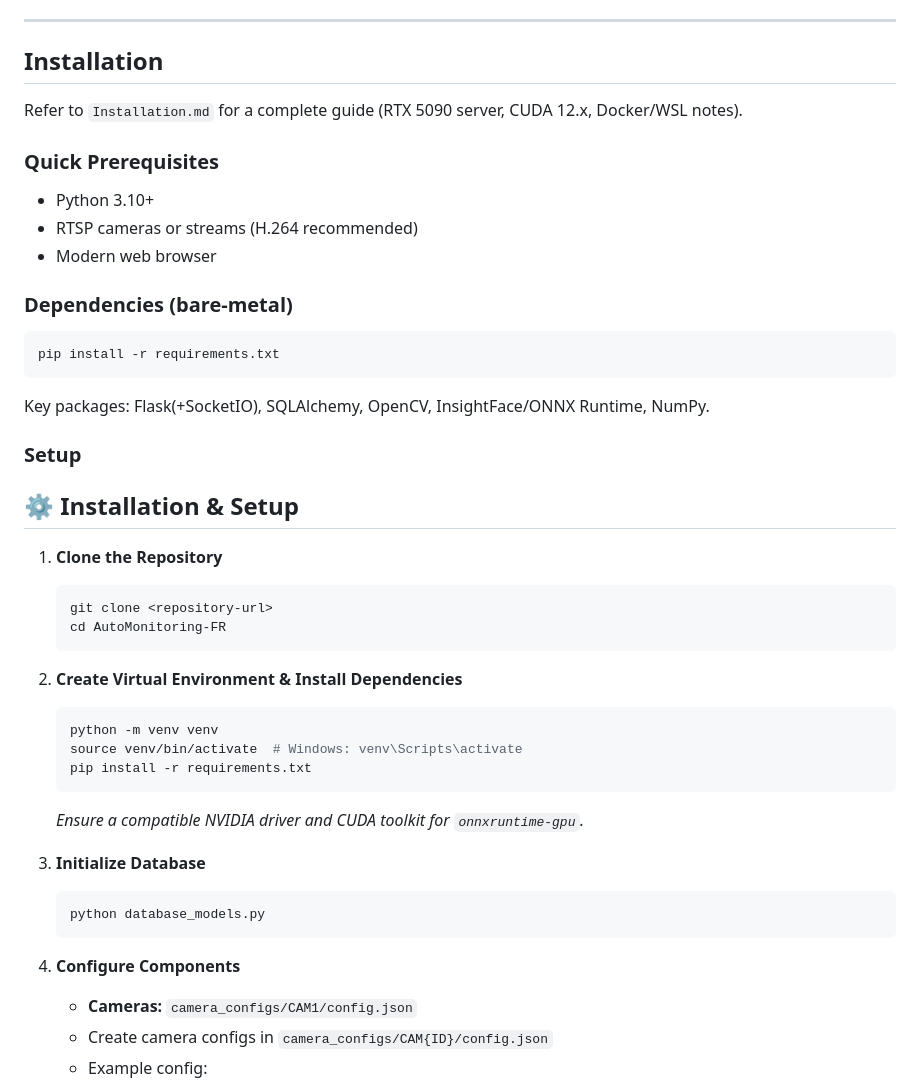
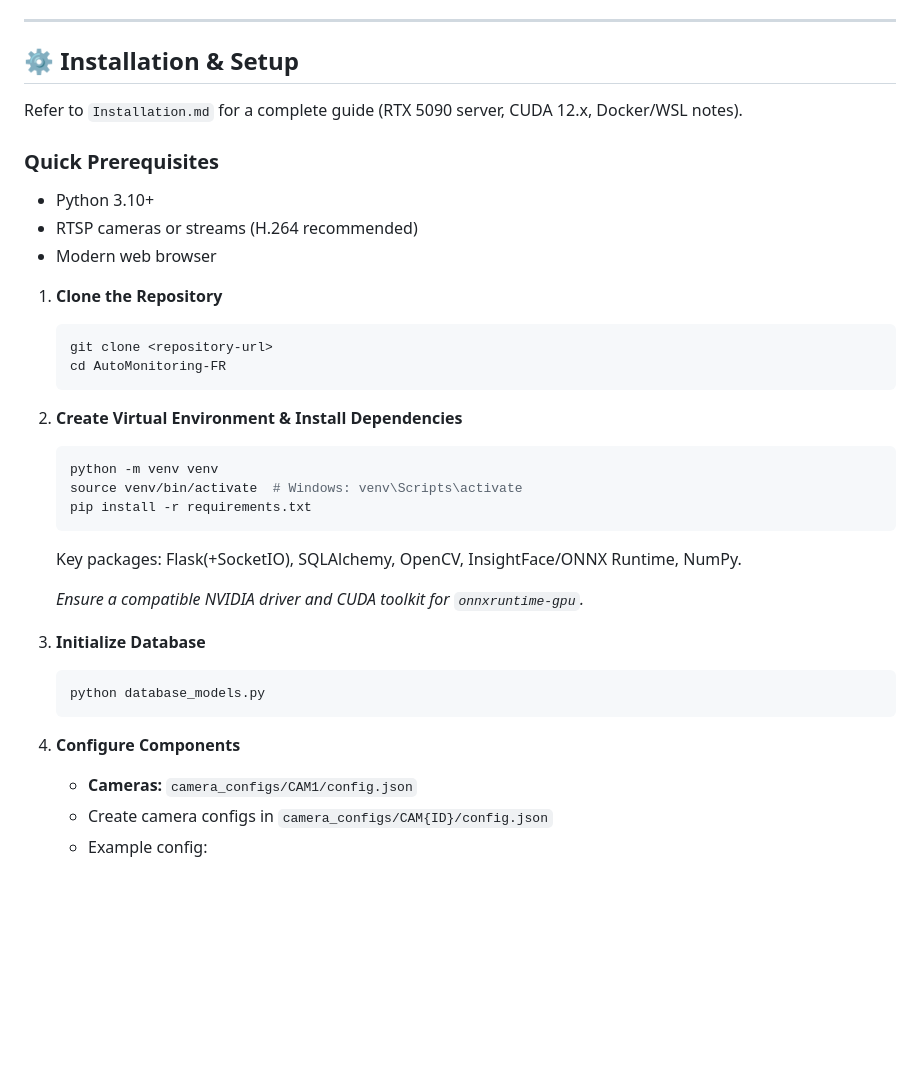
Before and after one commit to LyKhan77/AutoMonitoring-FR, a Markdown page: README.md, the part around one of its changes. Rendered like a GitHub page; blank space fills up the shorter version.

````diff
--- a/README.md
+++ b/README.md
@@ -100,7 +100,7 @@ Users can monitor the system through a **web dashboard** or receive updates via
 
 ---
 
-## Installation
+## ⚙️ Installation & Setup
 
 Refer to `Installation.md` for a complete guide (RTX 5090 server, CUDA 12.x, Docker/WSL notes).
 
@@ -108,16 +108,6 @@ Refer to `Installation.md` for a complete guide (RTX 5090 server, CUDA 12.x, Doc
 - Python 3.10+
 - RTSP cameras or streams (H.264 recommended)
 - Modern web browser
-
-### Dependencies (bare-metal)
-```bash
-pip install -r requirements.txt
-```
-Key packages: Flask(+SocketIO), SQLAlchemy, OpenCV, InsightFace/ONNX Runtime, NumPy.
-
-### Setup
-
-## ⚙️ Installation & Setup
 
 1. **Clone the Repository**
    ```bash
@@ -131,14 +121,16 @@ Key packages: Flask(+SocketIO), SQLAlchemy, OpenCV, InsightFace/ONNX Runtime, Nu
    source venv/bin/activate  # Windows: venv\Scripts\activate
    pip install -r requirements.txt
    ```
+   Key packages: Flask(+SocketIO), SQLAlchemy, OpenCV, InsightFace/ONNX Runtime, NumPy.
+
    *Ensure a compatible NVIDIA driver and CUDA toolkit for `onnxruntime-gpu`.*
 
-3. **Initialize Database**
+4. **Initialize Database**
    ```bash
    python database_models.py
    ```
 
-4. **Configure Components**
+5. **Configure Components**
    - **Cameras:** `camera_configs/CAM1/config.json`
    - Create camera configs in `camera_configs/CAM{ID}/config.json`
    - Example config:
````
Also changed, not shown: other parts of README.md (+3 -2 lines).
